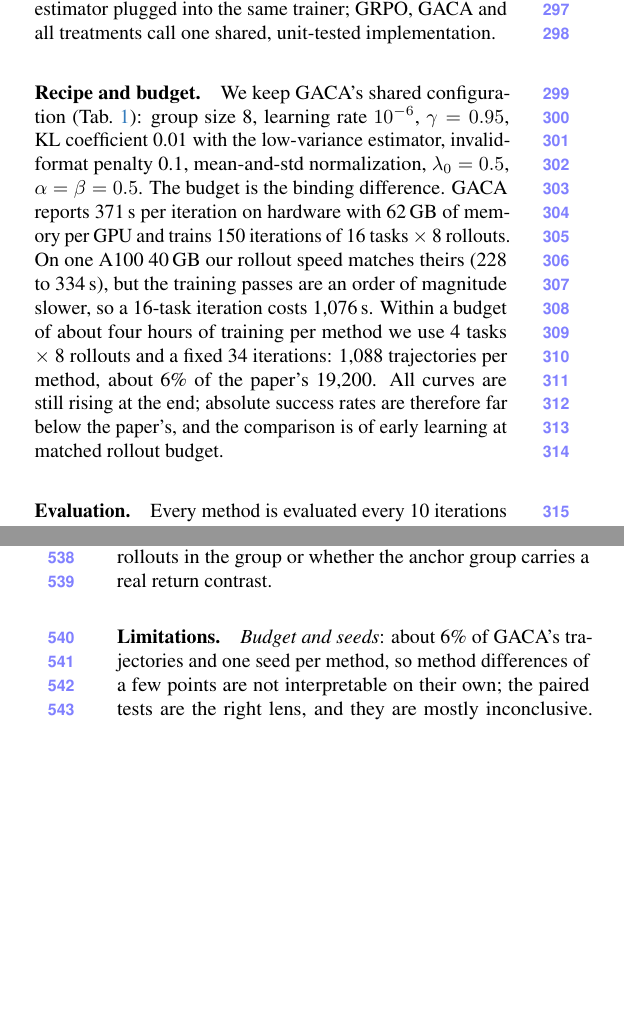
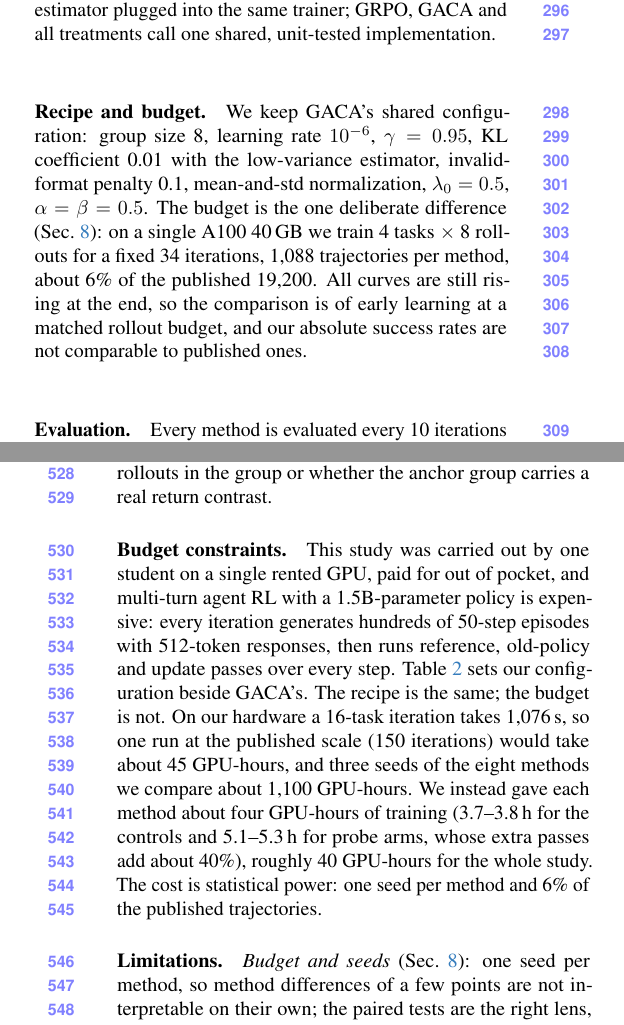
Before and after one commit to Adammouedden/AIKnowledgeSystemsTermProject, a LaTeX paper (docs/paper/main.tex, which reads docs/paper/sec/5_setup.tex, docs/paper/sec/8_discussion.tex): two parts of the columns of pages 4 and 8 of 10, joined at a grey line, cut so that both start at the same text, the shorter picture padded with empty space. Compiled offline with pdfLaTeX.

Commit message:
Paper: budget-constraints section with A/B budget table; results use only our own data
Co-Authored-By: Claude Opus 5.5 <noreply@anthropic.com>

```diff
--- a/docs/paper/sec/5_setup.tex
+++ b/docs/paper/sec/5_setup.tex
@@ -12,13 +12,3 @@ vLLM~\cite{kwon2023vllm} rollouts. Each method is a different advantage estimato
 same trainer; GRPO, GACA and all treatments call one shared, unit-tested implementation.
 
 \paragraph{Recipe and budget.}
-We keep GACA's shared configuration (\cref{tab:setup}): group size 8, learning rate $10^{-6}$,
-$\gamma = 0.95$, KL coefficient 0.01 with the low-variance estimator, invalid-format penalty 0.1,
-mean-and-std normalization, $\lambda_0 = 0.5$, $\alpha = \beta = 0.5$. The budget is the binding
-difference. GACA reports 371\,s per iteration on hardware with 62\,GB of memory per GPU and trains 150
-iterations of 16 tasks $\times$ 8 rollouts. On one A100 40\,GB our rollout speed matches theirs (228 to
-334\,s), but the training passes are an order of magnitude slower, so a 16-task iteration costs
-1,076\,s. Within a budget of about four hours of training per method we use 4 tasks $\times$ 8 rollouts
-and a fixed 34 iterations: 1,088 trajectories per method, about 6\% of the paper's 19,200. All curves
-are still rising at the end; absolute success rates are therefore far below the paper's, and the
-comparison is of early learning at matched rollout budget.
@@ -47,5 +15,10 @@ configuration; every method in our study differs only in the advantage estimator
-\label{tab:setup}
-\end{table}
+We keep GACA's shared configuration: group size 8, learning rate $10^{-6}$, $\gamma = 0.95$, KL
+coefficient 0.01 with the low-variance estimator, invalid-format penalty 0.1, mean-and-std
+normalization, $\lambda_0 = 0.5$, $\alpha = \beta = 0.5$. The budget is the one deliberate difference
+(\cref{sec:budget}): on a single A100 40\,GB we train 4 tasks $\times$ 8 rollouts for a fixed 34
+iterations, 1,088 trajectories per method, about 6\% of the published 19,200. All curves are still
+rising at the end, so the comparison is of early learning at a matched rollout budget, and our absolute
+success rates are not comparable to published ones.
 
 \paragraph{Evaluation.}
 Every method is evaluated every 10 iterations and at the end on the \emph{same} 128 held-out games
--- a/docs/paper/sec/8_discussion.tex
+++ b/docs/paper/sec/8_discussion.tex
@@ -20,3 +20,14 @@ where step advantages are reliable: at higher success rates, with more rollouts
 with an estimator that scales concentration by its own confidence, for instance the number of successful
 rollouts in the group or whether the anchor group carries a real return contrast.
 
+\paragraph{Budget constraints.}
+\label{sec:budget}
+This study was carried out by one student on a single rented GPU, paid for out of pocket, and
+multi-turn agent RL with a 1.5B-parameter policy is expensive: every iteration generates hundreds of
+50-step episodes with 512-token responses, then runs reference, old-policy and update passes over every
+step. \Cref{tab:budget} sets our configuration beside GACA's. The recipe is the same; the budget is not.
+On our hardware a 16-task iteration takes 1,076\,s, so one run at the published scale (150 iterations)
+would take about 45 GPU-hours, and three seeds of the eight methods we compare about 1,100 GPU-hours.
+We instead gave each method about four GPU-hours of training (3.7--3.8\,h for the controls and
+5.1--5.3\,h for probe arms, whose extra passes add about 40\%), roughly 40 GPU-hours for the whole
+study. The cost is statistical power: one seed per method and 6\% of the published trajectories.
@@ -23,5 +59,8 @@ rollouts in the group or whether the anchor group carries a real return contrast
+\label{tab:budget}
+\end{table}
+
 \paragraph{Limitations.}
-\emph{Budget and seeds}: about 6\% of GACA's trajectories and one seed per method, so method
+\emph{Budget and seeds} (\cref{sec:budget}): one seed per method, so method
 differences of a few points are not interpretable on their own; the paired tests are the right lens,
 and they are mostly inconclusive. \emph{Training seed}: the probe arm drew its training games in a
 different order than the controls, with identical evaluation games. \emph{Benchmark}: ALFWorld only;
```
Also changed, not shown: docs/paper/sec/1_intro.tex (+2 -2 lines), docs/paper/sec/7_results.tex (+4 -5 lines), docs/paper/main.pdf, docs/paper/sec/5_setup.tex (24 more changed lines), docs/paper/sec/8_discussion.tex (25 more changed lines).
